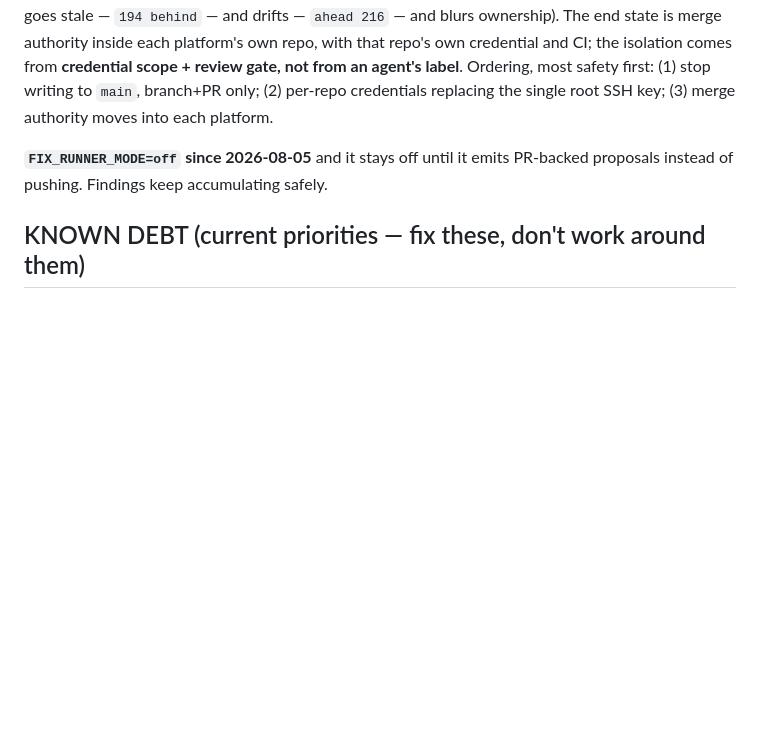
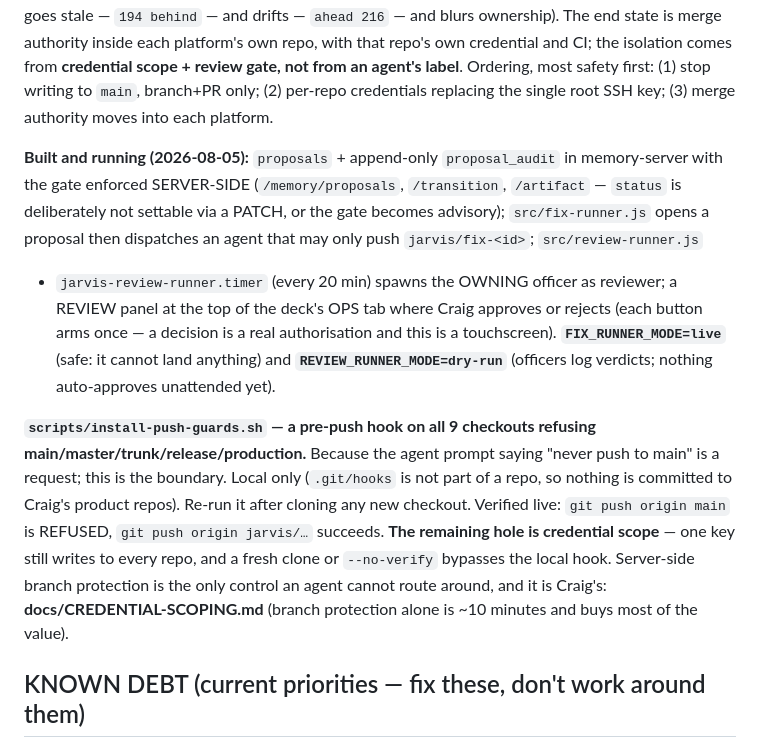
Before and after one commit to ccantynz-alt/jarvis-platform, a Markdown page: CLAUDE.md, the part around the change. GitHub-like rendering; blank space fills up the shorter version.

```diff
--- a/CLAUDE.md
+++ b/CLAUDE.md
@@ -805,8 +805,29 @@ scope + review gate, not from an agent's label**. Ordering, most safety first:
 (1) stop writing to `main`, branch+PR only; (2) per-repo credentials replacing
 the single root SSH key; (3) merge authority moves into each platform.
 
-**`FIX_RUNNER_MODE=off` since 2026-08-05** and it stays off until it emits
-PR-backed proposals instead of pushing. Findings keep accumulating safely.
+**Built and running (2026-08-05):** `proposals` + append-only `proposal_audit`
+in memory-server with the gate enforced SERVER-SIDE (`/memory/proposals`,
+`/transition`, `/artifact` — `status` is deliberately not settable via a PATCH,
+or the gate becomes advisory); `src/fix-runner.js` opens a proposal then
+dispatches an agent that may only push `jarvis/fix-<id>`; `src/review-runner.js`
++ `jarvis-review-runner.timer` (every 20 min) spawns the OWNING officer as
+reviewer; a REVIEW panel at the top of the deck's OPS tab where Craig approves
+or rejects (each button arms once — a decision is a real authorisation and this
+is a touchscreen). **`FIX_RUNNER_MODE=live`** (safe: it cannot land anything)
+and **`REVIEW_RUNNER_MODE=dry-run`** (officers log verdicts; nothing
+auto-approves unattended yet).
+
+**`scripts/install-push-guards.sh` — a pre-push hook on all 9 checkouts refusing
+main/master/trunk/release/production.** Because the agent prompt saying "never
+push to main" is a request; this is the boundary. Local only (`.git/hooks` is
+not part of a repo, so nothing is committed to Craig's product repos). Re-run it
+after cloning any new checkout. Verified live: `git push origin main` is
+REFUSED, `git push origin jarvis/…` succeeds.
+**The remaining hole is credential scope** — one key still writes to every repo,
+and a fresh clone or `--no-verify` bypasses the local hook. Server-side branch
+protection is the only control an agent cannot route around, and it is Craig's:
+**docs/CREDENTIAL-SCOPING.md** (branch protection alone is ~10 minutes and buys
+most of the value).
 
 ## KNOWN DEBT (current priorities — fix these, don't work around them)
 
```
Also changed, not shown: docs/CREDENTIAL-SCOPING.md (added, +122 -0 lines), docs/GOVERNANCE.md (+26 -9 lines).
